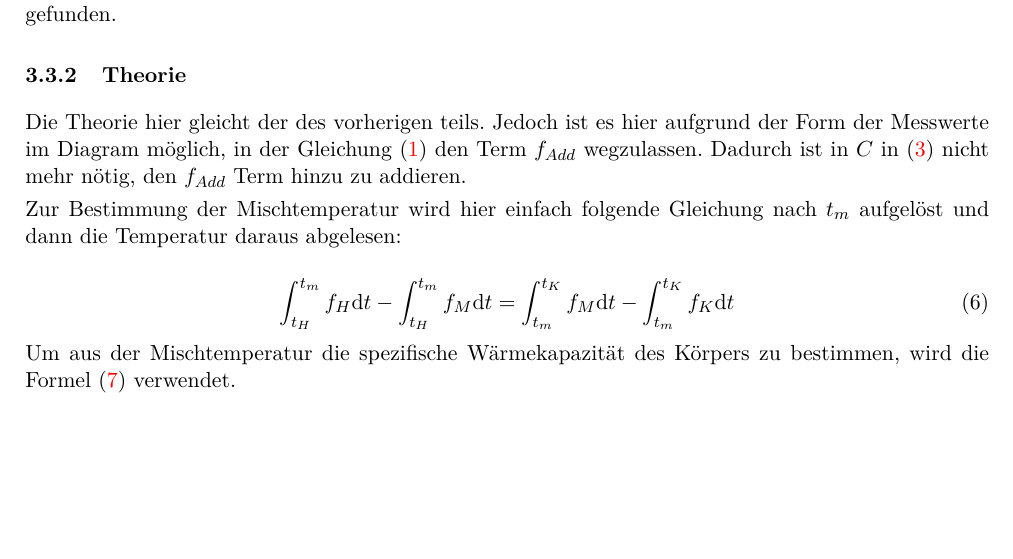
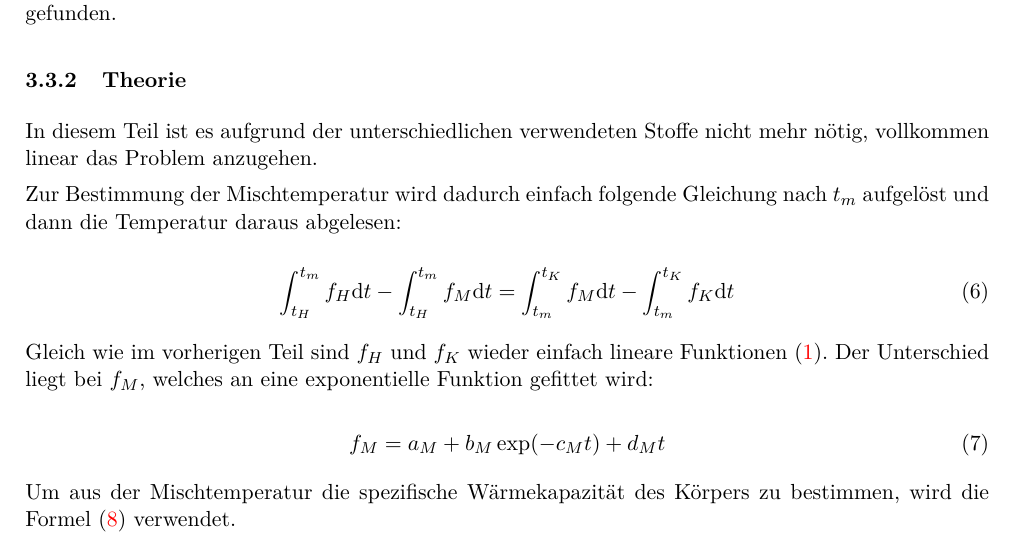
Before and after one commit to BigThonkers/APAP1, a LaTeX document (3_31/APV31.tex): part of page 5 of 6 before the commit and part of page 5 of 7 after it, cut so that both start at the same text, the shorter picture padded with empty space. Compiled offline with pdfLaTeX.

Commit message:
Added function explanation to 31

```diff
--- a/3_31/APV31.tex
+++ b/3_31/APV31.tex
@@ -181,12 +181,18 @@ Ein Festk\"orper wird im Wasserbad erhitzt, die Temperatur gemessen, und dann in
 
 \subsubsection{Theorie}
 
-Die Theorie hier gleicht der des vorherigen teils. Jedoch ist es hier aufgrund der Form der Messwerte im Diagram m\"oglich, in der Gleichung (\ref{bigint1}) den Term $f_{Add}$ wegzulassen. Dadurch ist in $C$ in (\ref{abc1}) nicht mehr n\"otig, den $f_{Add}$ Term hinzu zu addieren.
+In diesem Teil ist es aufgrund der unterschiedlichen verwendeten Stoffe nicht mehr n\"otig, vollkommen linear das Problem anzugehen.
 
-Zur Bestimmung der Mischtemperatur wird hier einfach folgende Gleichung nach $t_m$ aufgel\"ost und dann die Temperatur daraus abgelesen:
+Zur Bestimmung der Mischtemperatur wird dadurch einfach folgende Gleichung nach $t_m$ aufgel\"ost und dann die Temperatur daraus abgelesen:
 
 \begin{equation}
 \int_{t_H}^{t_m}f_H\mathrm{d}t-\int_{t_H}^{t_m}f_M\mathrm{d}t=\int_{t_m}^{t_K}f_M\mathrm{d}t-\int_{t_m}^{t_K}f_K\mathrm{d}t\label{bigint2}
+\end{equation}
+
+Gleich wie im vorherigen Teil sind $f_H$ und $f_K$ wieder einfach lineare Funktionen (\ref{poly1deg}). Der Unterschied liegt bei $f_M$, welches an eine exponentielle Funktion gefittet wird:
+
+\begin{equation}
+f_M=a_M+b_M\exp({-c_Mt})+d_Mt\label{efunc1}
 \end{equation}
 
 Um aus der Mischtemperatur die spezifische W\"armekapazit\"at des K\"orpers zu bestimmen, wird die Formel (\ref{ck2}) verwendet.
```
Also changed, not shown: 3_31/APV31.pdf, 3_31/APV31.tex (2 more changed lines), 1 other file.
